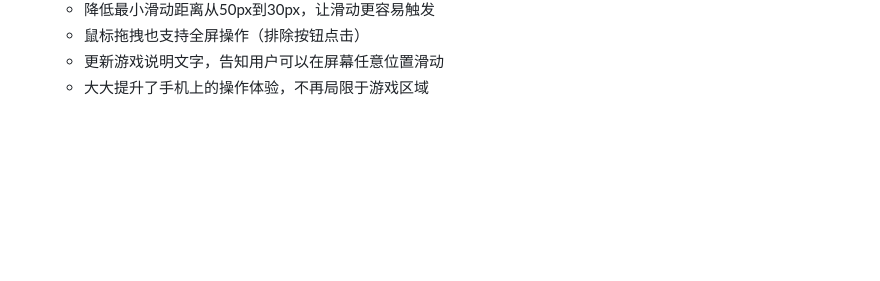
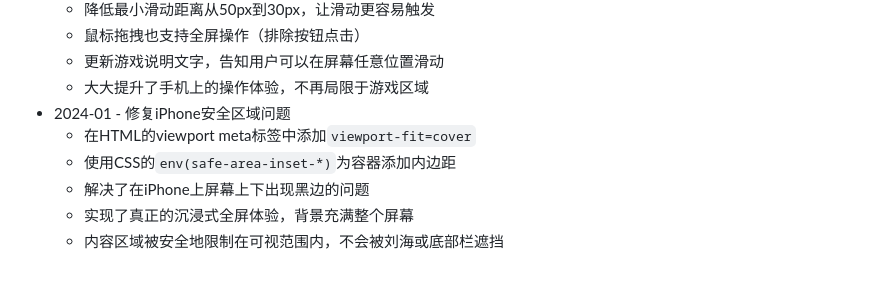
Before and after one commit to dashhuang/game-2048, a Markdown page: README.md, the part around the change. Rendered like a GitHub page; blank space fills up the shorter version.

Commit message:
更新README - 添加修复iPhone安全区域问题的说明

```diff
--- a/README.md
+++ b/README.md
@@ -261,3 +261,9 @@ this.undoRewardValue = 256;     // 获得撤销奖励的方块值
   - 鼠标拖拽也支持全屏操作（排除按钮点击）
   - 更新游戏说明文字，告知用户可以在屏幕任意位置滑动
   - 大大提升了手机上的操作体验，不再局限于游戏区域
+- 2024-01 - 修复iPhone安全区域问题
+  - 在HTML的viewport meta标签中添加`viewport-fit=cover`
+  - 使用CSS的`env(safe-area-inset-*)`为容器添加内边距
+  - 解决了在iPhone上屏幕上下出现黑边的问题
+  - 实现了真正的沉浸式全屏体验，背景充满整个屏幕
+  - 内容区域被安全地限制在可视范围内，不会被刘海或底部栏遮挡
```
